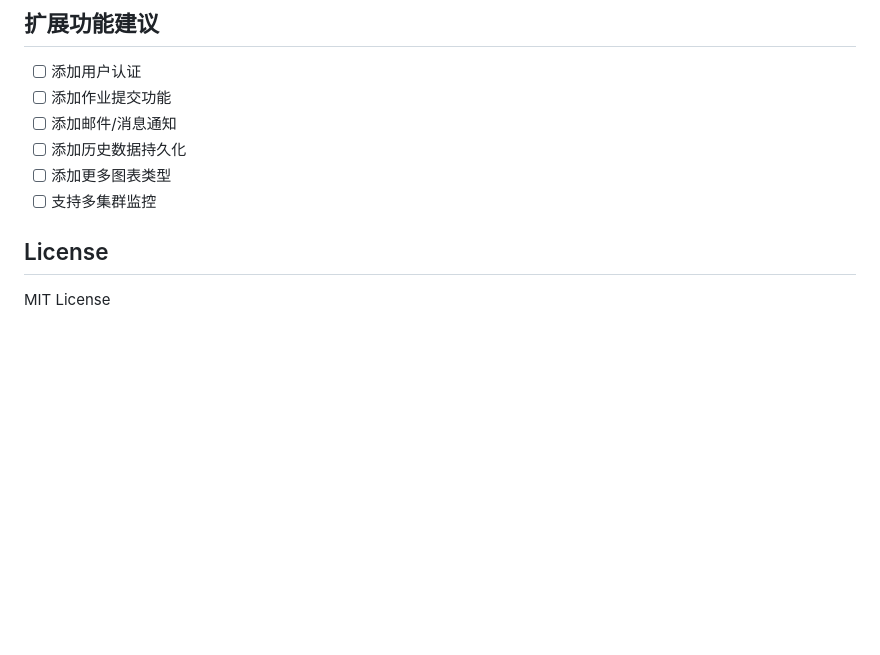
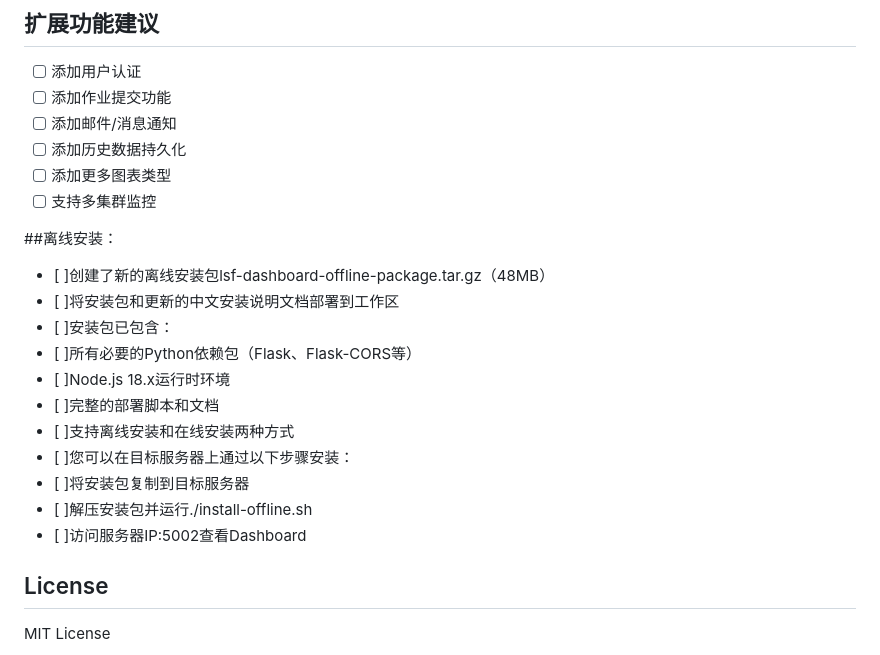
Before and after one commit to 85406377/lsfdashboard, a Markdown page: README.md, the part around the change. Rendered like a GitHub page; blank space fills up the shorter version.

```diff
--- a/README.md
+++ b/README.md
@@ -200,6 +200,19 @@ npm install
 - [ ] 添加更多图表类型
 - [ ] 支持多集群监控
 
+##离线安装：
+- [ ]创建了新的离线安装包lsf-dashboard-offline-package.tar.gz（48MB）
+- [ ]将安装包和更新的中文安装说明文档部署到工作区
+- [ ]安装包已包含：
+- [ ]所有必要的Python依赖包（Flask、Flask-CORS等）
+- [ ]Node.js 18.x运行时环境
+- [ ]完整的部署脚本和文档
+- [ ]支持离线安装和在线安装两种方式
+- [ ]您可以在目标服务器上通过以下步骤安装：
+- [ ]将安装包复制到目标服务器
+- [ ]解压安装包并运行./install-offline.sh
+- [ ]访问服务器IP:5002查看Dashboard
+
 ## License
 
 MIT License
```
